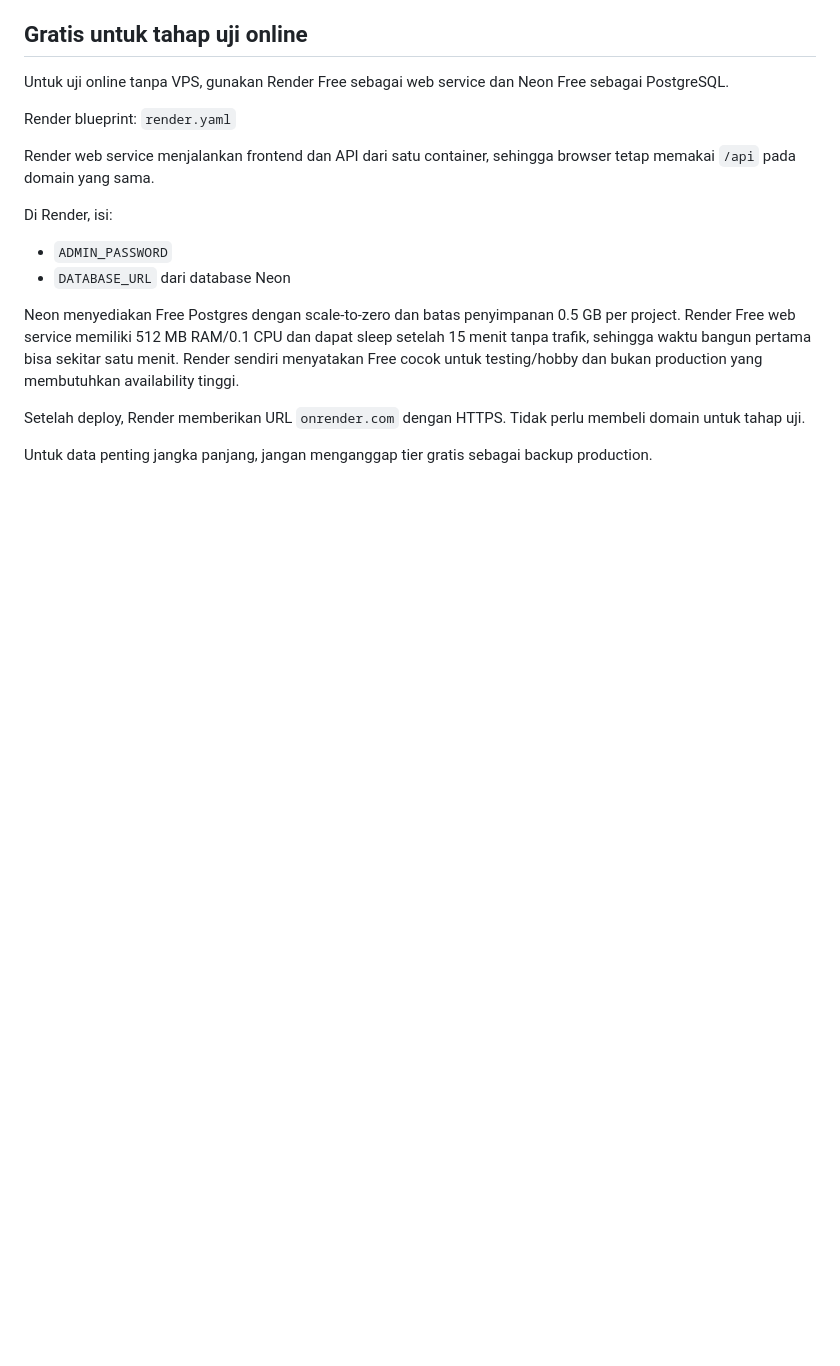
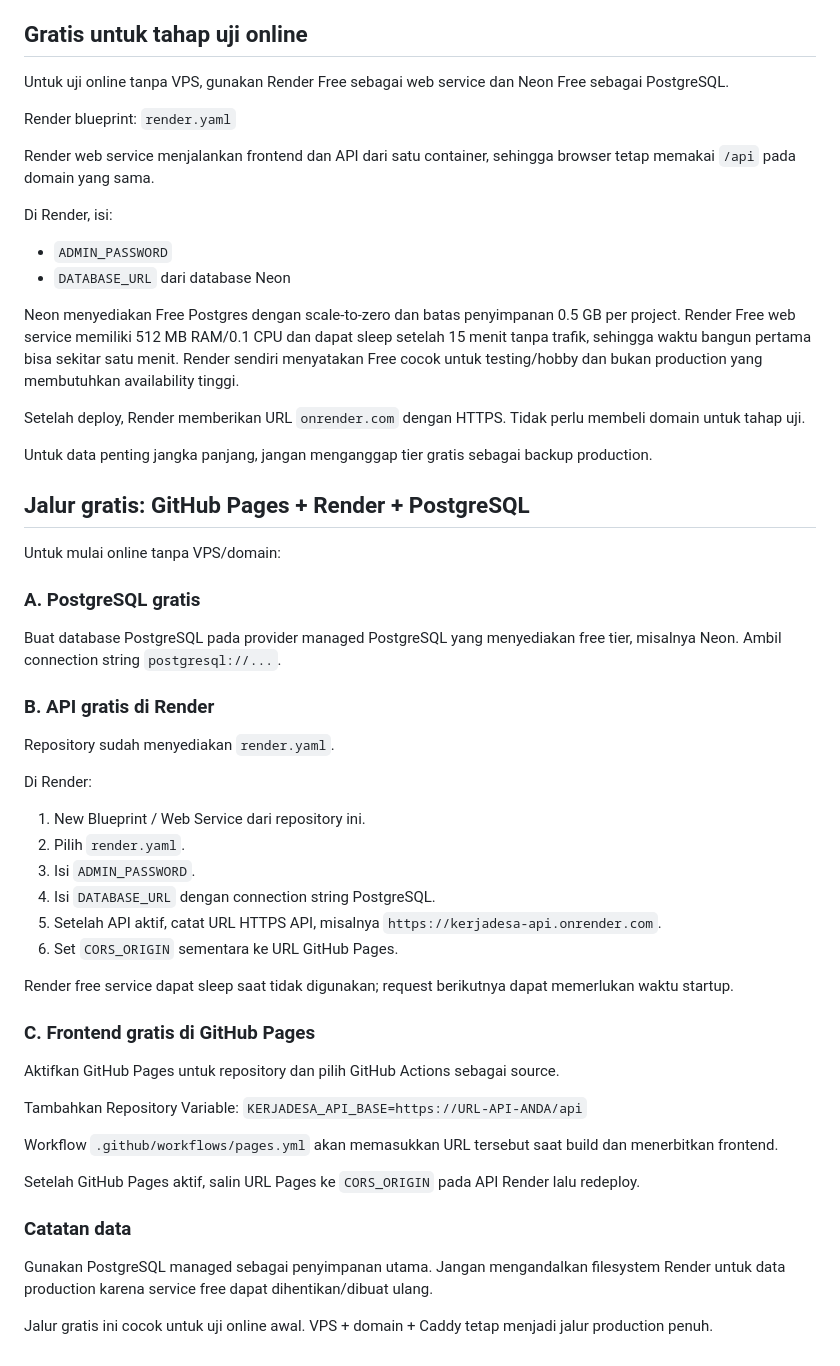
Before and after one commit to sudarmin906/KerjaDesa, a Markdown page: DEPLOYMENT.md, the part around the change. GitHub-like rendering; blank space fills up the shorter version.

Commit message:
docs: add free hosting deployment path

```diff
--- a/DEPLOYMENT.md
+++ b/DEPLOYMENT.md
@@ -145,3 +145,39 @@ Neon menyediakan Free Postgres dengan scale-to-zero dan batas penyimpanan 0.5 GB
 Setelah deploy, Render memberikan URL `onrender.com` dengan HTTPS. Tidak perlu membeli domain untuk tahap uji.
 
 Untuk data penting jangka panjang, jangan menganggap tier gratis sebagai backup production.
+
+## Jalur gratis: GitHub Pages + Render + PostgreSQL
+
+Untuk mulai online tanpa VPS/domain:
+
+### A. PostgreSQL gratis
+Buat database PostgreSQL pada provider managed PostgreSQL yang menyediakan free tier, misalnya Neon.
+Ambil connection string `postgresql://...`.
+
+### B. API gratis di Render
+Repository sudah menyediakan `render.yaml`.
+
+Di Render:
+1. New Blueprint / Web Service dari repository ini.
+2. Pilih `render.yaml`.
+3. Isi `ADMIN_PASSWORD`.
+4. Isi `DATABASE_URL` dengan connection string PostgreSQL.
+5. Setelah API aktif, catat URL HTTPS API, misalnya `https://kerjadesa-api.onrender.com`.
+6. Set `CORS_ORIGIN` sementara ke URL GitHub Pages.
+
+Render free service dapat sleep saat tidak digunakan; request berikutnya dapat memerlukan waktu startup.
+
+### C. Frontend gratis di GitHub Pages
+Aktifkan GitHub Pages untuk repository dan pilih GitHub Actions sebagai source.
+
+Tambahkan Repository Variable:
+`KERJADESA_API_BASE=https://URL-API-ANDA/api`
+
+Workflow `.github/workflows/pages.yml` akan memasukkan URL tersebut saat build dan menerbitkan frontend.
+
+Setelah GitHub Pages aktif, salin URL Pages ke `CORS_ORIGIN` pada API Render lalu redeploy.
+
+### Catatan data
+Gunakan PostgreSQL managed sebagai penyimpanan utama. Jangan mengandalkan filesystem Render untuk data production karena service free dapat dihentikan/dibuat ulang.
+
+Jalur gratis ini cocok untuk uji online awal. VPS + domain + Caddy tetap menjadi jalur production penuh.
```
